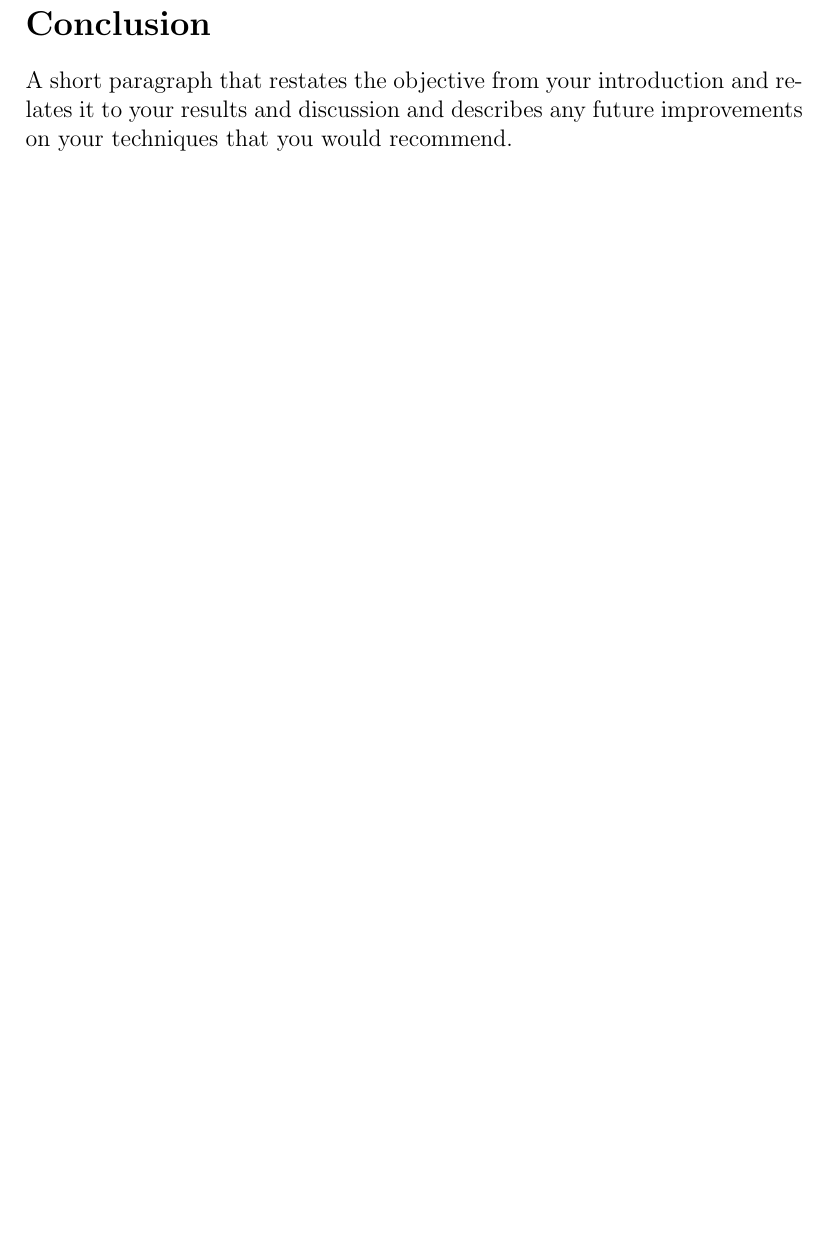
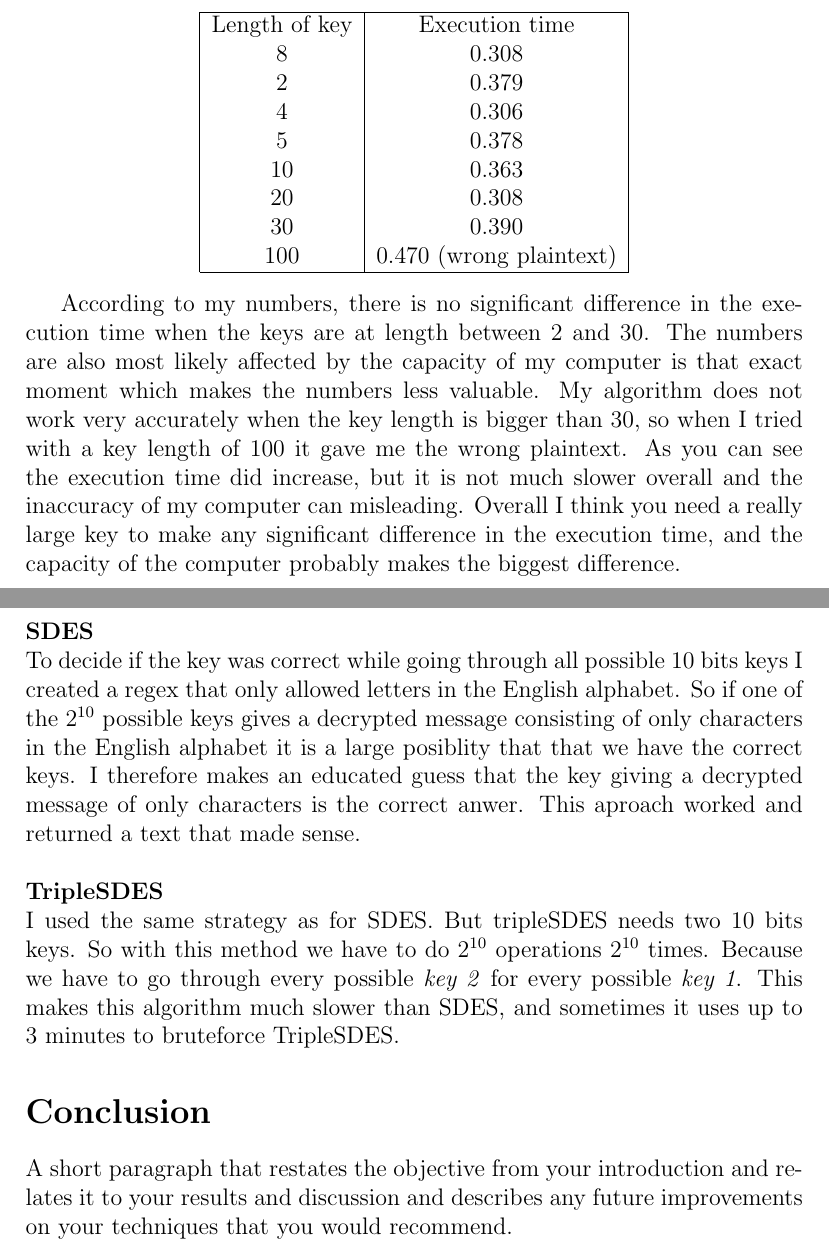
Before and after one commit to froydis98/DAT510, a LaTeX problem sheet (Assignment1/Report/report.tex): part of page 9 of 9 before the commit and two parts of pages 9 and 11 of 11 after it, the two joined at a grey line, cut at the place of the change, the shorter picture padded with empty space. Compiled offline with pdfLaTeX.

Commit message:
Add execution time and abstract

```diff
--- a/Assignment1/Report/report.tex
+++ b/Assignment1/Report/report.tex
@@ -4,7 +4,7 @@
 \usepackage{float}
 
 \title{DAT510 - Assignment 1}
-\author{Frøydis Jørgensen}
+\author{Fr\o ydis J\o rgensen}
 
 \begin{document}
 \begin{titlepage}
@@ -101,6 +104,23 @@ With the knowledge of what the key is, the only thing that is lest is to decrypt
 \textbf{Describe the Execution time and impact of the key length on it.}
+\\ \\
+\begin{center}
+\begin{tabular}{ |c|c| }
+ \hline
+ Length of key & Execution time \\
+ 8 & 0.308 \\
+ 2 & 0.379 \\
+ 4 & 0.306 \\
+ 5 & 0.378 \\
+ 10 & 0.363 \\
+ 20 & 0.308 \\
+ 30 & 0.390 \\
+ 100 & 0.470 (wrong plaintext) \\
+ \hline
+\end{tabular}
+\end{center}
 
-
+According to my numbers, there is no significant difference in the execution time when the keys are at length between 2 and 30. The numbers are also most likely affected by the capacity of my computer is that exact moment which makes the numbers less valuable. My algorithm does not work very accurately when the key length is bigger than 30, so when I tried with a key length of 100 it gave me the wrong plaintext. As you can see the execution time did increase, but it is not much slower overall and the inaccuracy of my computer can misleading. Overall I think you need a really large key to make any significant difference in the execution time, and the capacity of the computer probably makes the biggest difference.
+\newpage
 \section*{Part 2}
 \textbf{The result of test cases in Tasks 1 and 2}
 
@@ -141 +168,6 @@ With the knowledge of what the key is, the only thing that is lest is to decrypt
+\textbf{SDES} \\
+To decide if the key was correct while going through all possible 10 bits keys I created a regex that only allowed letters in the English alphabet. So if one of the $2^{10}$ possible keys gives a decrypted message consisting of only characters in the English alphabet it is a large posiblity that that we have the correct keys. I therefore makes an educated guess that the key giving a decrypted message of only characters is the correct anwer. This aproach worked and returned a text that made sense.
+\\ \\
+\textbf{TripleSDES} \\
+I used the same strategy as for SDES. But tripleSDES needs two 10 bits keys. So with this method we have to do $2^{10}$ operations $2^{10}$ times. Because we have to go through every possible \textit{key 2} for every possible \textit{key 1}. This makes this algorithm much slower than SDES, and sometimes it uses up to 3 minutes to bruteforce TripleSDES.
 
@@ -148,4 +175,5 @@ With the knowledge of what the key is, the only thing that is lest is to decrypt
 \section*{Conclusion}
 A short paragraph that restates the objective from your introduction and relates it to your results and discussion and describes any future improvements on your techniques that you would recommend.
 
+
 \end{document}
```
Also changed, not shown: Assignment1/Report/report.pdf, Assignment1/Report/report.tex (37 more changed lines).
